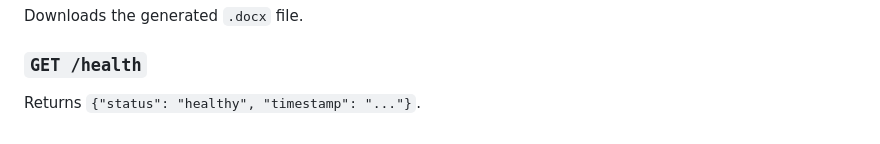
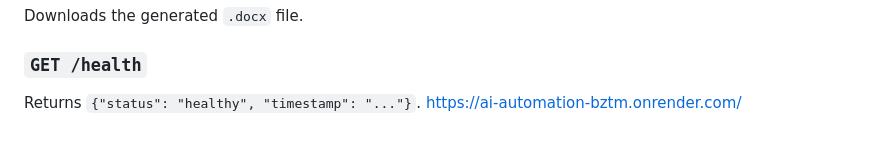
Before and after one commit to Kalpavruksha/Ai-automation, a Markdown page: README.md, the part around the change. GitHub-like rendering.

```diff
--- a/README.md
+++ b/README.md
@@ -241,3 +241,4 @@ Downloads the generated `.docx` file.
 
 ### `GET /health`
 Returns `{"status": "healthy", "timestamp": "..."}`.
+https://ai-automation-bztm.onrender.com/
```
